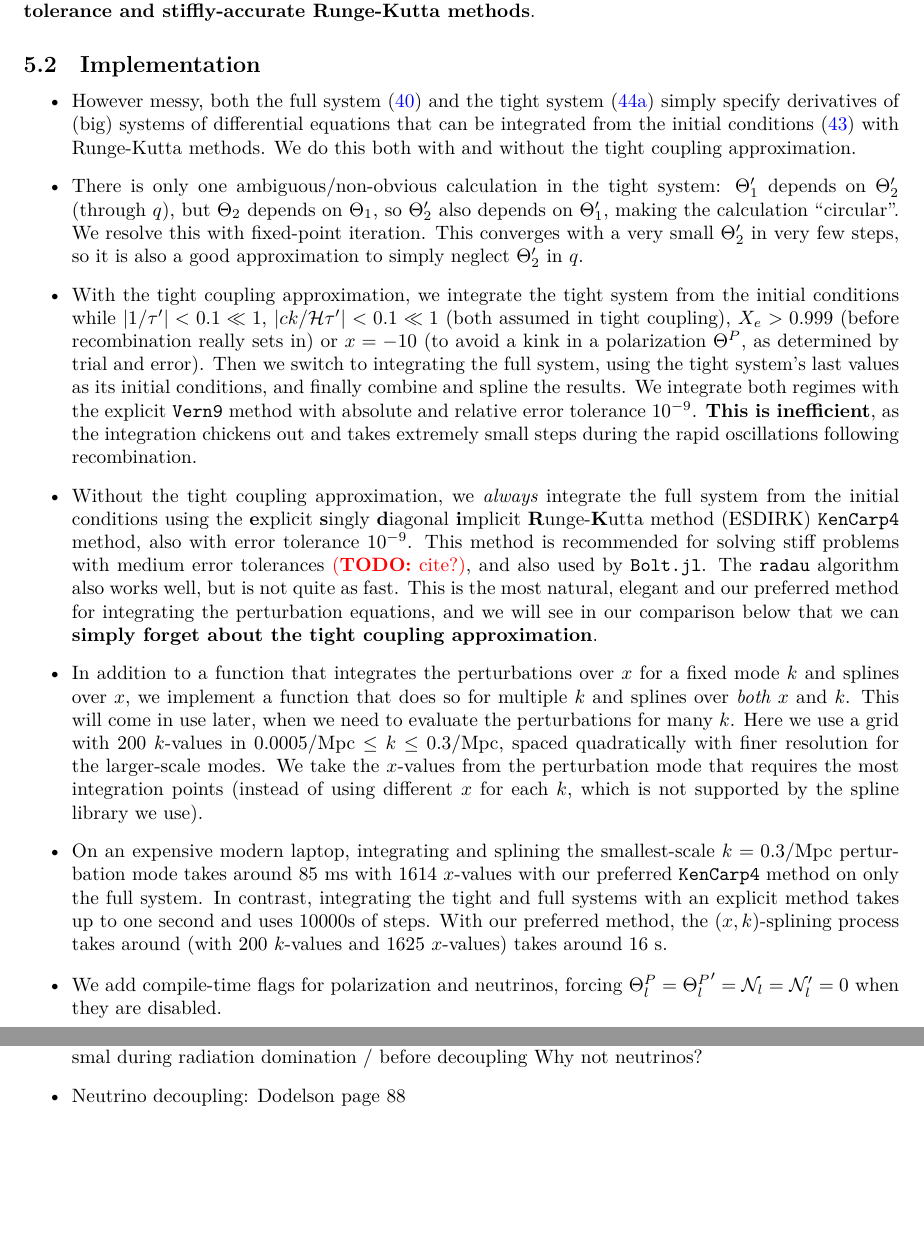
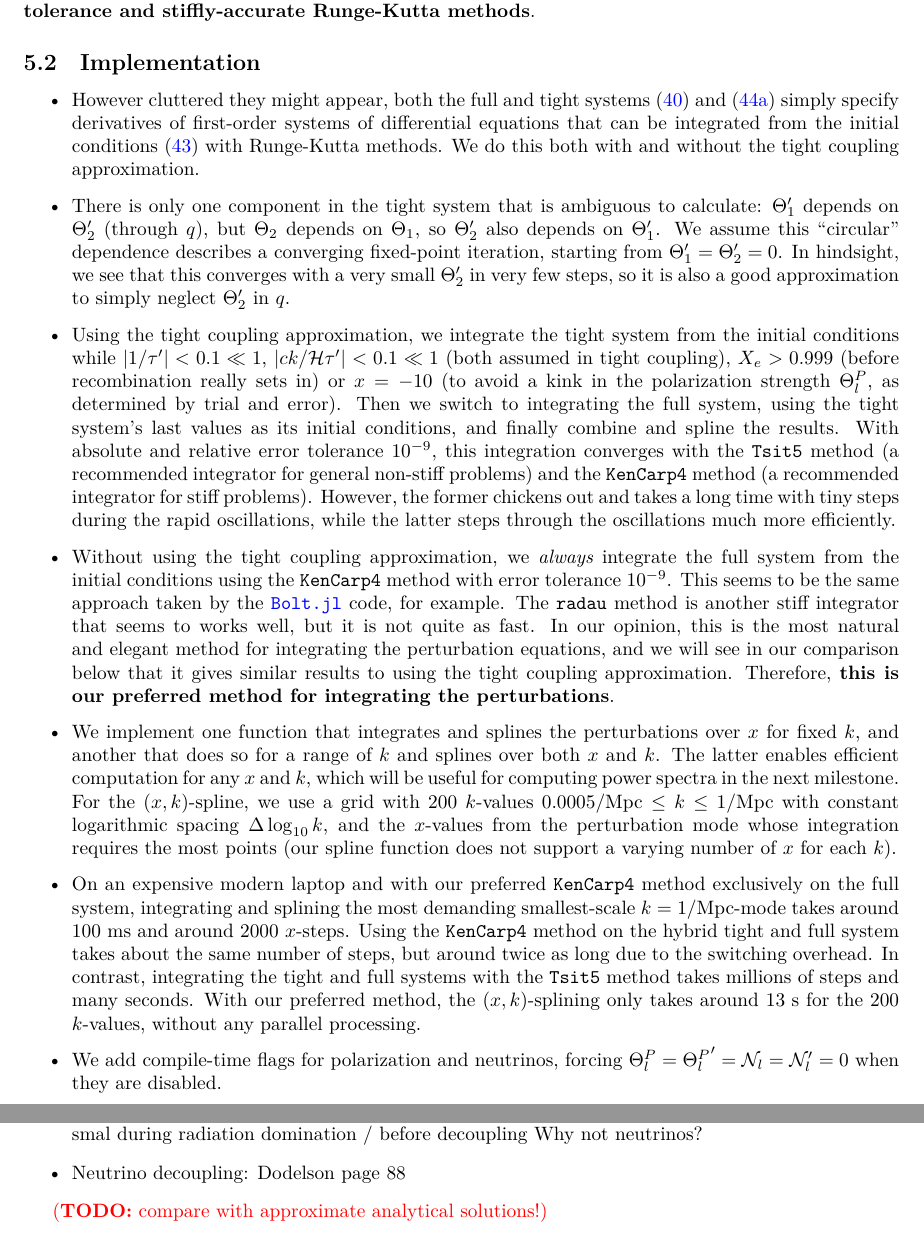
Before and after one commit to hersle/COMBO.jl, a LaTeX document (report/report.tex): two parts of pages 16 and 18 of 20, joined at a grey line, cut so that both start at the same text, the shorter picture padded with empty space. Compiled offline with XeLaTeX.

Commit message:
Refine implementation details

```diff
--- a/report/report.tex
+++ b/report/report.tex
@@ -1021,52 +1021,60 @@ and show that one can, in fact,
 
 \begin{itemize}
 \item
-However messy,
-both the full system \eqref{eq_perturb_full} and the tight system \eqref{eq_perturb_tight} simply specify derivatives of (big) systems of differential equations
+However cluttered they might appear,
+both the full and tight systems \eqref{eq_perturb_full} and \eqref{eq_perturb_tight} simply specify derivatives of first-order systems of differential equations
 that can be integrated from the initial conditions \eqref{eq_perturb_ic} with Runge-Kutta methods.
 We do this both with and without the tight coupling approximation.
 
 \item
-There is only one ambiguous/non-obvious calculation in the tight system:
+There is only one component in the tight system that is ambiguous to calculate:
 $\Theta_1^\prime$ depends on $\Theta_2^\prime$ (through $q$),
 but $\Theta_2$ depends on $\Theta_1$,
-so $\Theta_2^\prime$ also depends on $\Theta_1^\prime$, making the calculation ``circular''.
-We resolve this with fixed-point iteration.
-This converges with a very small $\Theta_2^\prime$ in very few steps, so it is also a good approximation to simply neglect $\Theta_2^\prime$ in $q$.
+so $\Theta_2^\prime$ also depends on $\Theta_1^\prime$.
+We assume this ``circular'' dependence describes a converging fixed-point iteration, starting from $\Theta_1^\prime=\Theta_2^\prime=0$.
+In hindsight, we see that this converges with a very small $\Theta_2^\prime$ in very few steps,
+so it is also a good approximation to simply neglect $\Theta_2^\prime$ in $q$.
 
 \item
-With the tight coupling approximation,
+Using the tight coupling approximation,
 we integrate the tight system from the initial conditions while
 $|1/\tau^\prime| < 0.1 \ll 1$,
 $|ck/\aH\tau^\prime| < 0.1 \ll 1$ (both assumed in tight coupling),
 $X_e > 0.999$ (before recombination really sets in)
-or $x = -10$ (to avoid a kink in a polarization $\Theta^P$, as determined by trial and error).
+or $x = -10$ (to avoid a kink in the polarization strength $\Theta^P_l$, as determined by trial and error).
 Then we switch to integrating the full system, using the tight system's last values as its initial conditions, and finally combine and spline the results.
-We integrate both regimes with the explicit \texttt{Vern9} method with absolute and relative error tolerance $10^{-9}$.
-\textbf{This is inefficient}, as the integration chickens out and takes extremely small steps during the rapid oscillations following recombination.
+With absolute and relative error tolerance $10^{-9}$,
+this integration converges with the \texttt{Tsit5} method (a recommended integrator for general non-stiff problems)
+and the \texttt{KenCarp4} method (a recommended integrator for stiff problems).
+However, the former chickens out and takes a long time with tiny steps during the rapid oscillations,
+while the latter steps through the oscillations much more efficiently.
 
 \item
-Without the tight coupling approximation,
-we \textit{always} integrate the full system from the initial conditions using the \textbf{e}xplicit \textbf{s}ingly \textbf{d}iagonal \textbf{i}mplicit \textbf{R}unge-\textbf{K}utta method (ESDIRK) \texttt{KenCarp4} method, also with error tolerance $10^{-9}$.
-This method is recommended for solving stiff problems with medium error tolerances \TODO{cite?},
-and also used by \texttt{Bolt.jl}.
-The \texttt{radau} algorithm also works well, but is not quite as fast.
-This is the most natural, elegant and our preferred method for integrating the perturbation equations,
-and we will see in our comparison below that we can \textbf{simply forget about the tight coupling approximation}.
+Without using the tight coupling approximation,
+we \textit{always} integrate the full system from the initial conditions using the \texttt{KenCarp4} method with error tolerance $10^{-9}$.
+This seems to be the same approach taken by the \texttt{\href{https://github.com/xzackli/Bolt.jl}{Bolt.jl}} code, for example.
+The \texttt{radau} method is another stiff integrator that seems to works well, but it is not quite as fast.
+In our opinion, this is the most natural and elegant method for integrating the perturbation equations,
+and we will see in our comparison below that it gives similar results to using the tight coupling approximation.
+Therefore, \textbf{this is our preferred method for integrating the perturbations}.
 
 \item
-In addition to a function that integrates the perturbations over $x$ for a fixed mode $k$ and splines over $x$,
-we implement a function that does so for multiple $k$ and splines over \emph{both} $x$ and $k$.
-This will come in use later, when we need to evaluate the perturbations for many $k$.
-Here we use a grid with 200 $k$-values in $0.0005 / \textrm{Mpc} \leq k \leq 0.3 / \textrm{Mpc}$, spaced quadratically with finer resolution for the larger-scale modes.
-We take the $x$-values from the perturbation mode that requires the most integration points (instead of using different $x$ for each $k$, which is not supported by the spline library we use).
+We implement one function that integrates and splines the perturbations over $x$ for fixed $k$,
+and another that does so for a range of $k$ and splines over both $x$ and $k$.
+The latter enables efficient computation for any $x$ and $k$,
+which will be useful for computing power spectra in the next milestone.
+For the $(x,k)$-spline,
+we use a grid with 200 $k$-values $0.0005 / \textrm{Mpc} \leq k \leq 1 / \textrm{Mpc}$ with constant logarithmic spacing $\Delta \log_{10} k$,
+and the $x$-values from the perturbation mode whose integration requires the most points (our spline function does not support a varying number of $x$ for each $k$).
 
 \item
-On an expensive modern laptop,
-integrating and splining the smallest-scale $k=0.3/\textrm{Mpc}$ perturbation mode
-takes around $85 \textrm{ ms}$ with $1614$ $x$-values with our preferred \texttt{KenCarp4} method on only the full system.
-In contrast, integrating the tight and full systems with an explicit method takes up to one second and uses $10000$s of steps.
-With our preferred method, the $(x,k)$-splining process takes around (with $200$ $k$-values and 1625 $x$-values) takes around $16 \textrm{ s}$.
+On an expensive modern laptop and with our preferred \texttt{KenCarp4} method exclusively on the full system,
+integrating and splining the most demanding smallest-scale $k=1/\textrm{Mpc}$-mode
+takes around $100 \textrm{ ms}$ and around $2000$ $x$-steps.
+Using the \texttt{KenCarp4} method on the hybrid tight and full system takes about the same number of steps,
+but around twice as long due to the switching overhead.
+In contrast, integrating the tight and full systems with the \texttt{Tsit5} method takes millions of steps and many seconds.
+With our preferred method, the $(x,k)$-splining only takes around $13 \textrm{ s}$ for the $200$ $k$-values, without any parallel processing.
 
 \item
 We add compile-time flags for polarization and neutrinos,
@@ -1214,6 +1222,8 @@ Why not neutrinos?
 Neutrino decoupling: Dodelson page 88
 \end{itemize}
 
+\TODO{compare with approximate analytical solutions!}
+
 \clearpage
 \section{Conclusions}
 
```
